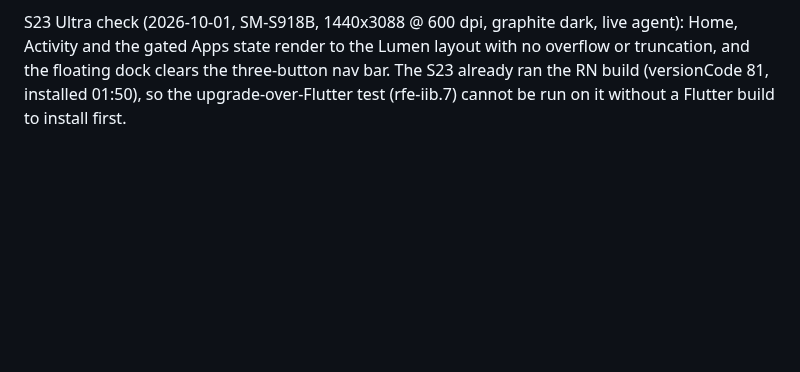
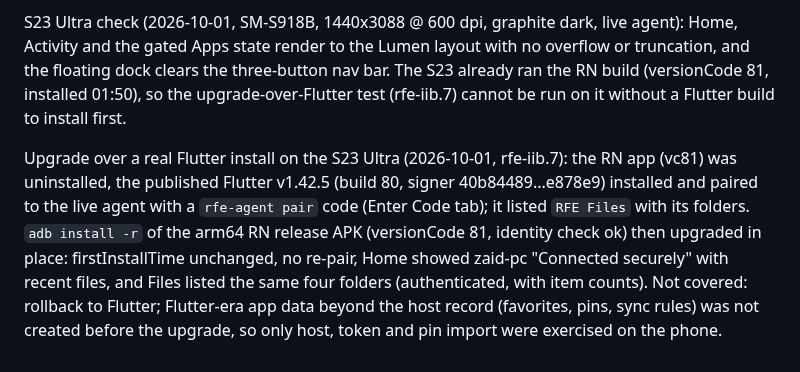
Before and after one commit to ZaidQamhieh/remote-file-explorer, a Markdown page: docs/rn-migration/ledger.md, the part around the change. Rendered like a GitHub page; blank space fills up the shorter version.

Commit message:
docs(rn): record upgrade over real Flutter install on the S23 Ultra

```diff
--- a/docs/rn-migration/ledger.md
+++ b/docs/rn-migration/ledger.md
@@ -216,3 +216,5 @@ Live Apps check (2026-10-01): with `view_apps` briefly granted to the A53 (owner
 S23 Ultra stand-in (2026-10-01): the S23 Ultra was not attached, so the x86_64 release build ran on the emulator at 1440x3088 / 450 dpi (the S23 Ultra's size). Home, Files and Apps showed no overflow, truncation or dock problems. This is not a check on the real S23 Ultra; that and the Flutter-upgrade test (rfe-iib.7) still need the phone.
 
 S23 Ultra check (2026-10-01, SM-S918B, 1440x3088 @ 600 dpi, graphite dark, live agent): Home, Activity and the gated Apps state render to the Lumen layout with no overflow or truncation, and the floating dock clears the three-button nav bar. The S23 already ran the RN build (versionCode 81, installed 01:50), so the upgrade-over-Flutter test (rfe-iib.7) cannot be run on it without a Flutter build to install first.
+
+Upgrade over a real Flutter install on the S23 Ultra (2026-10-01, rfe-iib.7): the RN app (vc81) was uninstalled, the published Flutter v1.42.5 (build 80, signer 40b84489...e878e9) installed and paired to the live agent with a `rfe-agent pair` code (Enter Code tab); it listed `RFE Files` with its folders. `adb install -r` of the arm64 RN release APK (versionCode 81, identity check ok) then upgraded in place: firstInstallTime unchanged, no re-pair, Home showed zaid-pc "Connected securely" with recent files, and Files listed the same four folders (authenticated, with item counts). Not covered: rollback to Flutter; Flutter-era app data beyond the host record (favorites, pins, sync rules) was not created before the upgrade, so only host, token and pin import were exercised on the phone.
```
